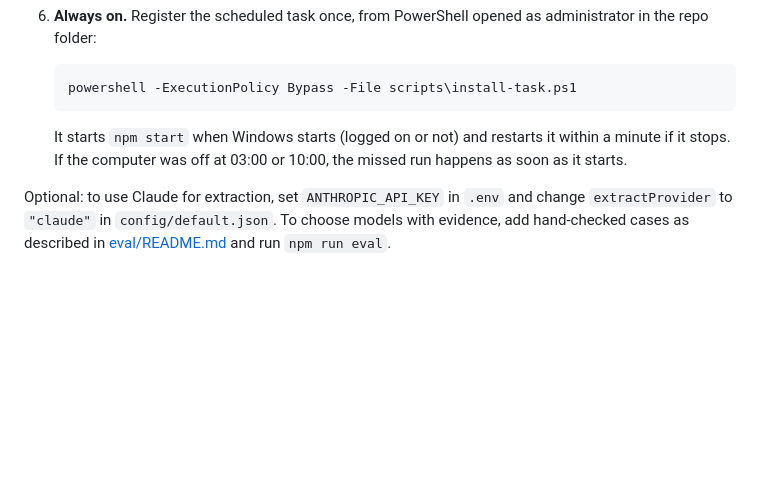
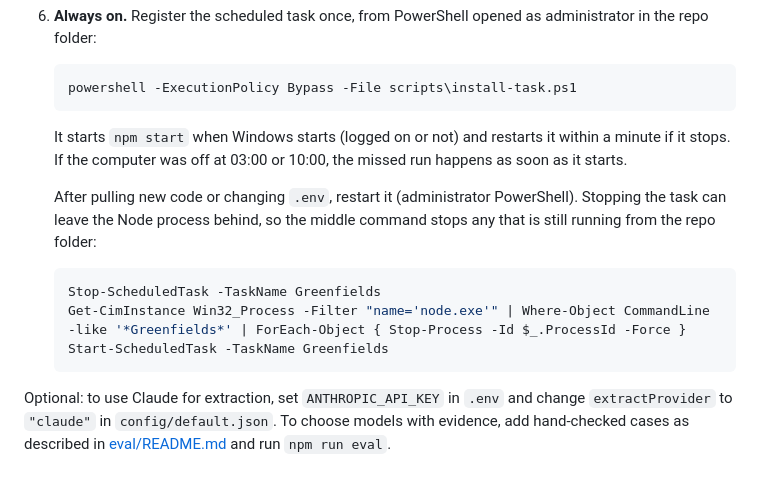
Before and after one commit to gaaguile/Greenfields, a Markdown page: README.md, the part around the change. Drawn GitHub-style; blank space fills up the shorter version.

Commit message:
docs: correct the task restart steps (Stop/Start-ScheduledTask; Restart-ScheduledTask does not exist)
Co-Authored-By: Claude Opus 5.5 <noreply@anthropic.com>

````diff
--- a/README.md
+++ b/README.md
@@ -126,6 +126,15 @@ document. Confident small changes are published automatically; the rest wait for
    It starts `npm start` when Windows starts (logged on or not) and restarts it within a minute if it stops. If the
    computer was off at 03:00 or 10:00, the missed run happens as soon as it starts.
 
+   After pulling new code or changing `.env`, restart it (administrator PowerShell). Stopping the task can leave the
+   Node process behind, so the middle command stops any that is still running from the repo folder:
+
+   ```powershell
+   Stop-ScheduledTask -TaskName Greenfields
+   Get-CimInstance Win32_Process -Filter "name='node.exe'" | Where-Object CommandLine -like '*Greenfields*' | ForEach-Object { Stop-Process -Id $_.ProcessId -Force }
+   Start-ScheduledTask -TaskName Greenfields
+   ```
+
 Optional: to use Claude for extraction, set `ANTHROPIC_API_KEY` in `.env` and change `extractProvider` to `"claude"`
 in `config/default.json`. To choose models with evidence, add hand-checked cases as described in
 [eval/README.md](eval/README.md) and run `npm run eval`.
````
Also changed, not shown: docs/admin-setup.md (+6 -3 lines).
